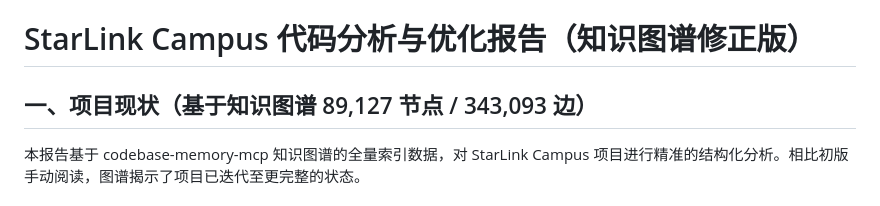
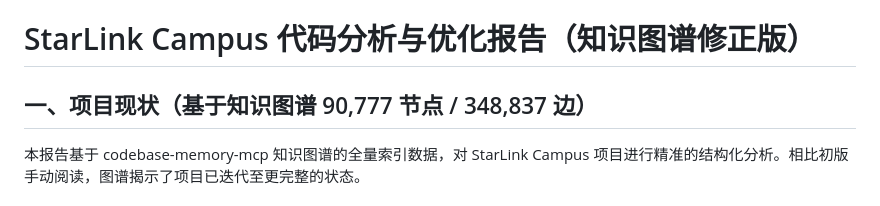
Before and after one commit to Zwf5458-Py/StarLink-Campus, a Markdown page: docs/StarLink_Campus.md, the part around the change. GitHub-like rendering.

Commit message:
docs: 更新项目代码知识图谱节点指标至 90,777 节点 / 348,837 边

```diff
--- a/docs/StarLink_Campus.md
+++ b/docs/StarLink_Campus.md
@@ -2,7 +2,7 @@
 
 # StarLink Campus 代码分析与优化报告（知识图谱修正版）
 
-## 一、项目现状（基于知识图谱 89,127 节点 / 343,093 边）
+## 一、项目现状（基于知识图谱 90,777 节点 / 348,837 边）
 
 本报告基于 codebase-memory-mcp 知识图谱的全量索引数据，对 StarLink
 Campus
```
